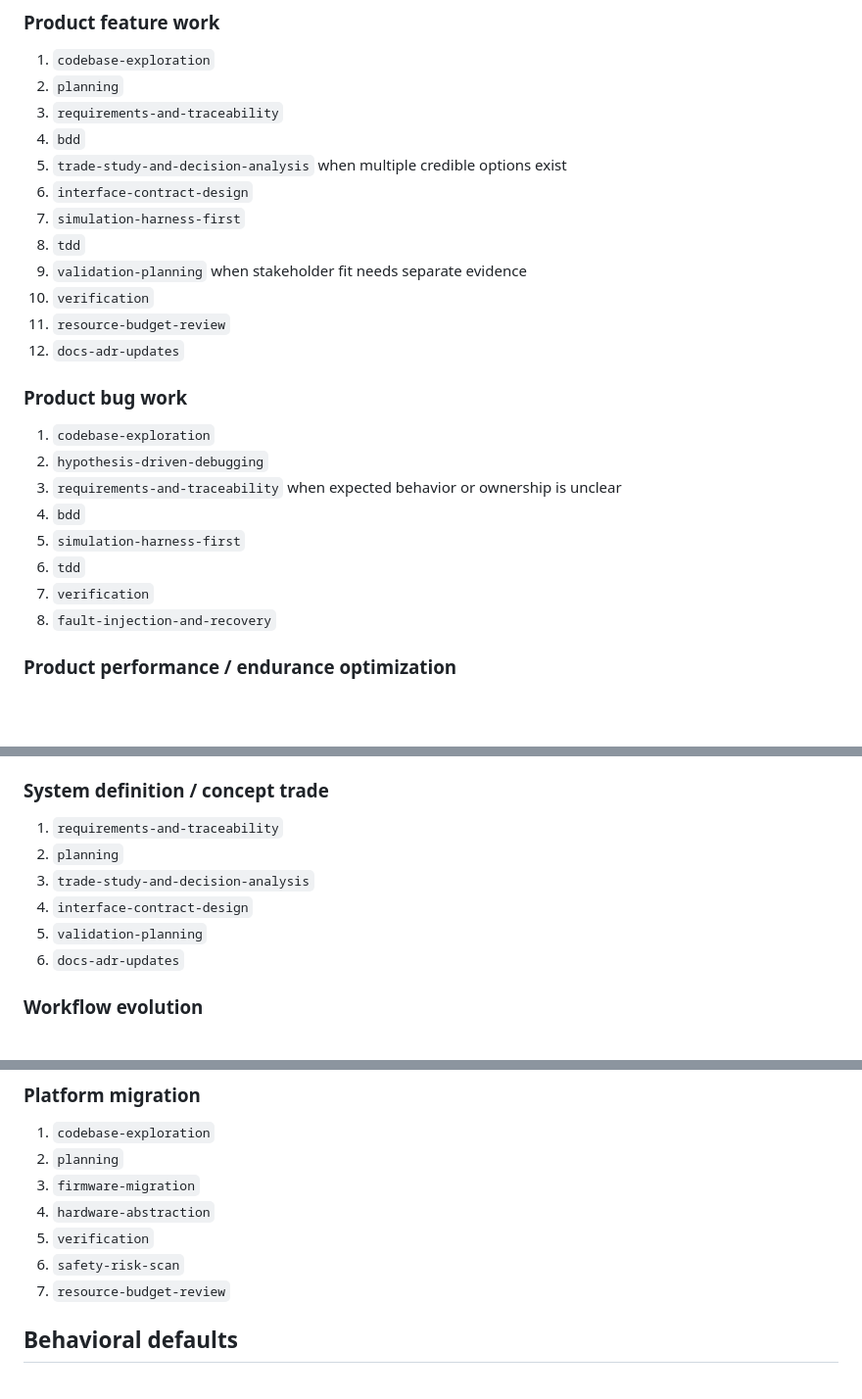
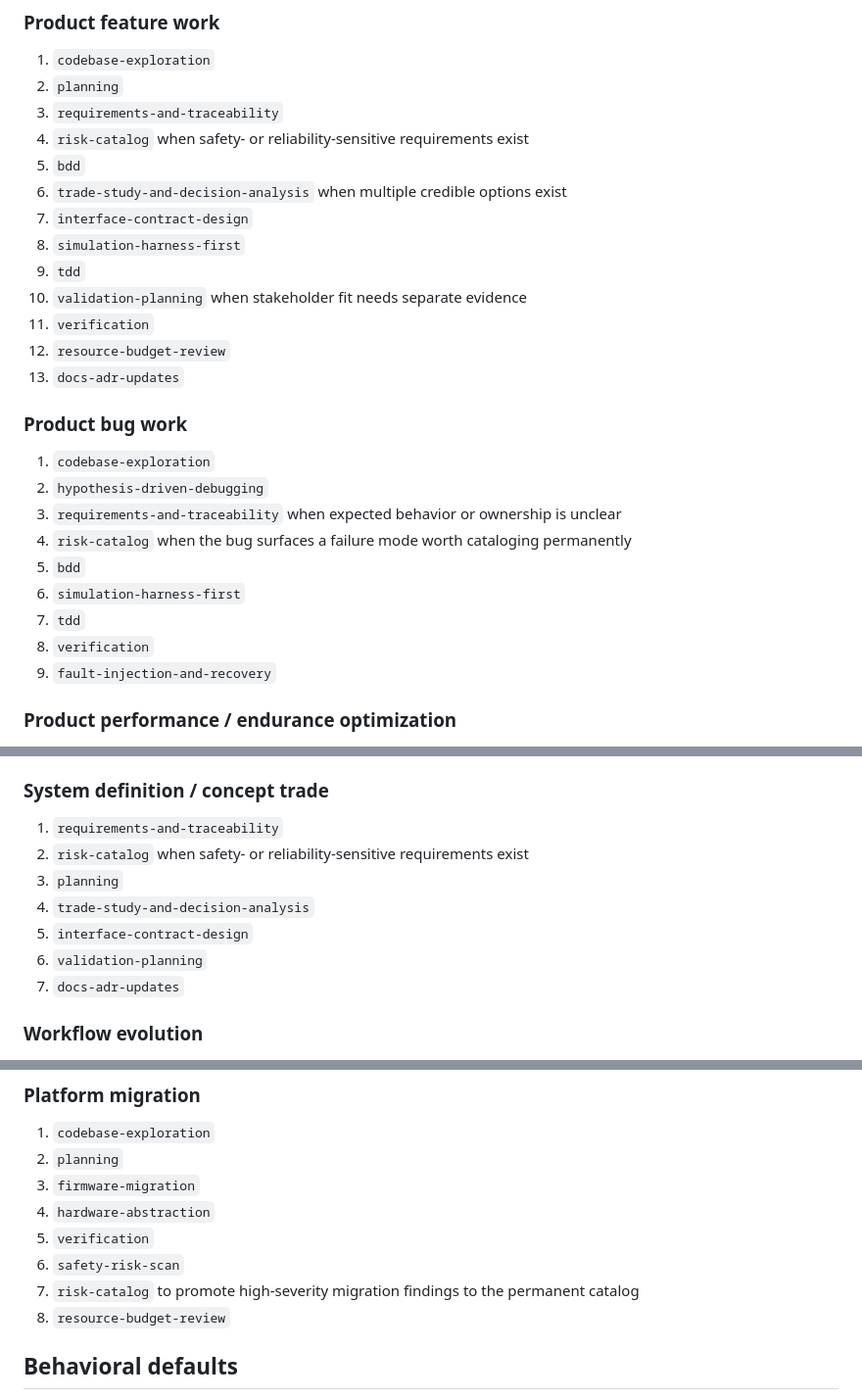
Before and after one commit to Sturla22/skills, a Markdown page: AGENTS.md, 3 parts joined by grey strips. Shown at 98% size. Drawn GitHub-style; blank space fills up the shorter version.

Commit message:
feat(workflow): add risk-catalog to skill sequences
Inserts risk-catalog at the natural point after requirements are
known in four sequences:

- Product feature work: after requirements-and-traceability (step 4)
- Product bug work: after requirements-and-traceability (step 4)
- System definition / concept trade: after requirements-and-traceability (step 2)
- Platform migration: after safety-risk-scan (step 7), before resource-budget-review

Co-Authored-By: Claude Sonnet 4.6 <noreply@anthropic.com>

```diff
--- a/AGENTS.md
+++ b/AGENTS.md
@@ -161,25 +161,27 @@ Every handoff should include:
 1. `codebase-exploration`
 2. `planning`
 3. `requirements-and-traceability`
-4. `bdd`
-5. `trade-study-and-decision-analysis` when multiple credible options exist
-6. `interface-contract-design`
-7. `simulation-harness-first`
-8. `tdd`
-9. `validation-planning` when stakeholder fit needs separate evidence
-10. `verification`
-11. `resource-budget-review`
-12. `docs-adr-updates`
+4. `risk-catalog` when safety- or reliability-sensitive requirements exist
+5. `bdd`
+6. `trade-study-and-decision-analysis` when multiple credible options exist
+7. `interface-contract-design`
+8. `simulation-harness-first`
+9. `tdd`
+10. `validation-planning` when stakeholder fit needs separate evidence
+11. `verification`
+12. `resource-budget-review`
+13. `docs-adr-updates`
 
 ### Product bug work
 1. `codebase-exploration`
 2. `hypothesis-driven-debugging`
 3. `requirements-and-traceability` when expected behavior or ownership is unclear
-4. `bdd`
-5. `simulation-harness-first`
-6. `tdd`
-7. `verification`
-8. `fault-injection-and-recovery`
+4. `risk-catalog` when the bug surfaces a failure mode worth cataloging permanently
+5. `bdd`
+6. `simulation-harness-first`
+7. `tdd`
+8. `verification`
+9. `fault-injection-and-recovery`
 
 ### Product performance / endurance optimization
 1. `codebase-exploration`
@@ -213,11 +215,12 @@ Every handoff should include:
 
 ### System definition / concept trade
 1. `requirements-and-traceability`
-2. `planning`
-3. `trade-study-and-decision-analysis`
-4. `interface-contract-design`
-5. `validation-planning`
-6. `docs-adr-updates`
+2. `risk-catalog` when safety- or reliability-sensitive requirements exist
+3. `planning`
+4. `trade-study-and-decision-analysis`
+5. `interface-contract-design`
+6. `validation-planning`
+7. `docs-adr-updates`
 
 ### Workflow evolution
 1. `codebase-exploration`
@@ -243,7 +246,8 @@ Every handoff should include:
 4. `hardware-abstraction`
 5. `verification`
 6. `safety-risk-scan`
-7. `resource-budget-review`
+7. `risk-catalog` to promote high-severity migration findings to the permanent catalog
+8. `resource-budget-review`
 
 ## Behavioral defaults
 
```
